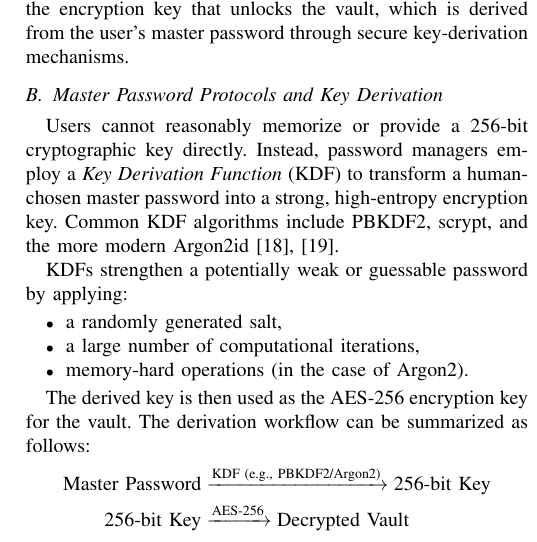
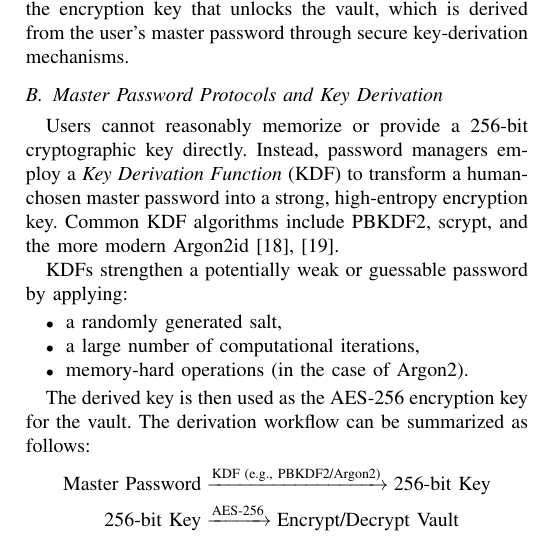
Before and after one commit to Yyyyuniko/Cybersecurity_Final, a LaTeX paper (conference_101719.tex): part of one column of page 2 of 6, cut so that both start at the same text. Compiled offline with pdfLaTeX; a missing font is replaced by an installed copy or a similar font; a LaTeX package or settings file that is missing is left out.

Commit message:
Update conference_101719.tex

```diff
--- a/conference_101719.tex
+++ b/conference_101719.tex
@@ -88,7 +88,7 @@ The derived key is then used as the AES-256 encryption key for the vault. The de
 \[
 \begin{aligned}
 \text{Master Password} &\xrightarrow{\text{KDF (e.g., PBKDF2/Argon2)}} \text{256-bit Key} \\
-\text{256-bit Key} &\xrightarrow{\text{AES-256}} \text{Decrypted Vault}
+\text{256-bit Key} &\xrightarrow{\text{AES-256}} \text{Encrypt/Decrypt Vault}
 \end{aligned}
 \]
 
```
